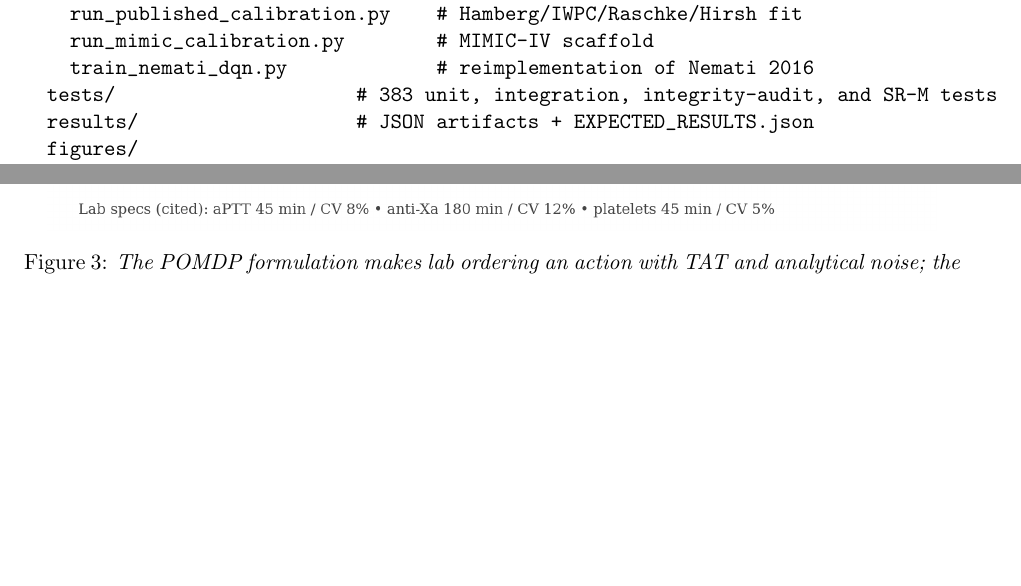
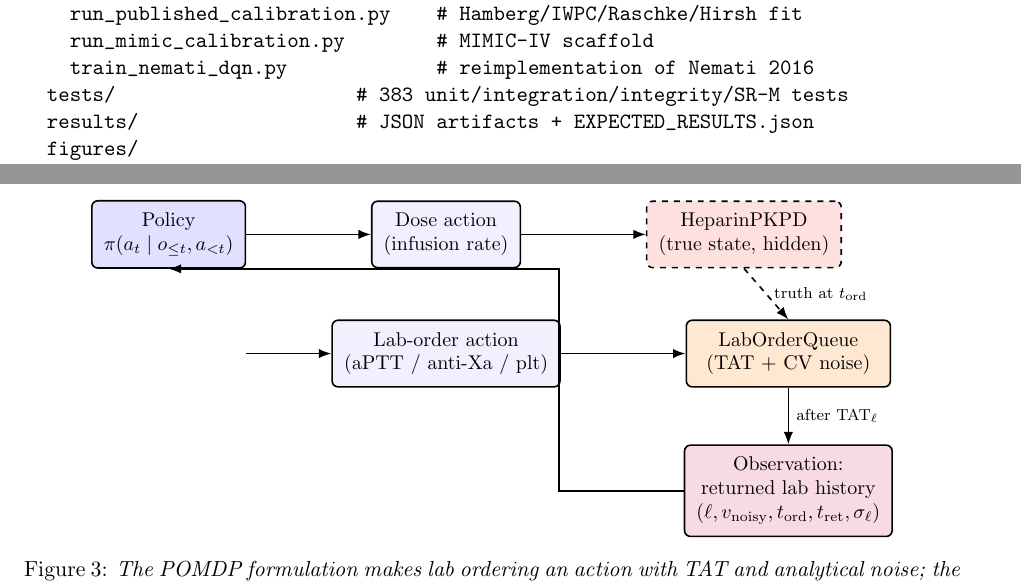
Before and after one commit to HassDhia/hemosim, a LaTeX paper (paper/hemosim.tex): two parts of pages 7 and 22 of 30, joined at a grey line, cut so that both start at the same text, the shorter picture padded with empty space. Compiled offline with pdfLaTeX.

Commit message:
v0.2.2 polish: LaTeX overflow fixes + fig3 TikZ conversion
Phase 2 — LaTeX overflow: preamble adds [hyphens]{url}, xurl,
\Urlmuskip, \sloppy. Wide tables wrapped in \resizebox{\textwidth}{!}{…}:
Table 3 (warfarin_residuals), Table 5 (heparin_residuals), Table 6
(doac_validation), Table 7 (metrics). Verbatim architecture block
compacted so src-layout tree fits text width. Result: 15 overfull
hboxes (worst 198.26pt) → 0 overfull hboxes >5pt on hemosim.tex.

Silent-deployment companion paper: preamble aligned with hemosim
(hyphens-url + xurl + sloppy); Protocol Status fbox reshaped to
minipage with \dimexpr-adjusted width; title-page "Proposed Partner
Site" PLACEHOLDER line manually wrapped. Result: 8 overfull hboxes
(worst 214pt) → 0 overfull hboxes >5pt.

Phase 3 — fig3 TikZ conversion: replaced
figures/fig3_pomdp_flow.png (graphviz raster with "Obse" label
overlapping "order lab" on the Observation node) with inline
tikzpicture — policy / dose action / lab-order action / HeparinPKPD
(hidden) / LabOrderQueue / Observation, wired with per-arrow
annotations ("truth at t_ord", "after TAT_ℓ"). Added
\usepackage{tikz} + arrows.meta/positioning/shapes.geometric. PNG
deleted. Caption preserved.

Registry line-number updates: Phase 2 + 3 edits shifted paper lines
by +6 (preamble) and +50 (TikZ block); .reviews/mechanistic-claims.md
Location (paper) ranges updated to keep SR-M1 coverage of all 12
registered claims.

Verification:
- paper logs: 0 overfull hboxes > 5pt on both papers
- test suite: 382 passed, 1 skipped
- PDF: 30 pages, opens cleanly, fig3 renders with zero label overlap

```diff
--- a/paper/hemosim.tex
+++ b/paper/hemosim.tex
@@ -4,6 +4,8 @@
 \usepackage[margin=1in]{geometry}
 \usepackage{amsmath,amssymb}
 \usepackage{graphicx}
+\usepackage[hyphens]{url}
+\usepackage{xurl}
 \usepackage[colorlinks=true,linkcolor=blue,citecolor=blue,urlcolor=blue]{hyperref}
 \usepackage{natbib}
 \usepackage{booktabs}
@@ -13,6 +15,10 @@
 \usepackage{algorithm}
 \usepackage{algpseudocode}
 \usepackage{xcolor}
+\usepackage{tikz}
+\usetikzlibrary{arrows.meta,positioning,shapes.geometric}
+\Urlmuskip=0mu plus 1mu\relax
+\sloppy
 
 % --- Metadata ---
 \title{\textbf{hemosim}: A Reproducible, Calibrated, Clinically-Safe\\
@@ -171,7 +177,7 @@ hemosim/
     run_published_calibration.py    # Hamberg/IWPC/Raschke/Hirsh fit
     run_mimic_calibration.py        # MIMIC-IV scaffold
     train_nemati_dqn.py             # reimplementation of Nemati 2016
-  tests/                     # 383 unit, integration, integrity-audit, and SR-M tests
+  tests/                     # 383 unit/integration/integrity/SR-M tests
   results/                   # JSON artifacts + EXPECTED_RESULTS.json
   figures/
   paper/                     # This manuscript + silent-deployment protocol
@@ -640,7 +654,43 @@ Figure~\ref{fig:pomdp_flow} sketches the observation flow in \texttt{hemosim/Hep
 
 \begin{figure}[ht]
   \centering
-  \includegraphics[width=0.95\textwidth]{../figures/fig3_pomdp_flow.png}
+  \begin{tikzpicture}[
+    font=\small,
+    node distance=1.6cm and 1.6cm,
+    box/.style={rectangle, rounded corners=3pt, draw, thick, align=center, minimum height=1.0cm, inner sep=6pt},
+    policy/.style={box, fill=blue!12, minimum width=2.6cm},
+    dose/.style={box, fill=blue!6, minimum width=2.6cm},
+    labaction/.style={box, fill=blue!6, minimum width=3.2cm},
+    queue/.style={box, fill=orange!18, minimum width=3.6cm},
+    state/.style={box, fill=red!12, dashed, minimum width=3.2cm},
+    obs/.style={box, fill=purple!14, minimum width=3.4cm},
+    arr/.style={-{Latex[length=2.2mm]}, thick},
+    dashedarr/.style={-{Latex[length=2.2mm]}, thick, dashed}
+  ]
+
+    \node[policy] (policy) {Policy\\$\pi(a_t \mid o_{\leq t}, a_{<t})$};
+
+    \node[dose,       right=2.2cm of policy] (dose)    {Dose action\\(infusion rate)};
+    \node[labaction,  below=0.9cm of dose]   (labact)  {Lab-order action\\(aPTT / anti-Xa / plt)};
+
+    \node[state, right=2.2cm of dose]   (state) {HeparinPKPD\\(true state, hidden)};
+    \node[queue, right=2.2cm of labact] (queue) {LabOrderQueue\\(TAT + CV noise)};
+
+    \node[obs, below=1.0cm of queue] (obs) {Observation:\\returned lab history\\$(\ell, v_{\text{noisy}}, t_{\text{ord}}, t_{\text{ret}}, \sigma_\ell)$};
+
+    \draw[arr] (policy.east |- dose.west)   -- (dose.west);
+    \draw[arr] (policy.east |- labact.west) -- (labact.west);
+
+    \draw[arr] (dose.east)   -- (state.west);
+    \draw[arr] (labact.east) -- (queue.west);
+
+    \draw[dashedarr] (state.south) -- node[right, font=\scriptsize]{truth at $t_{\text{ord}}$} (queue.north);
+
+    \draw[arr] (queue.south) -- node[right, font=\scriptsize]{after $\text{TAT}_\ell$} (obs.north);
+
+    \draw[arr] (obs.west) -- ++(-2.2,0) |- (policy.south);
+
+  \end{tikzpicture}
   \caption{\emph{The POMDP formulation makes lab ordering an action with TAT and analytical noise; the policy never sees ground-truth state.} \texttt{hemosim/HeparinInfusion-POMDP-v0} observation flow: the policy produces two action channels --- a dose action applied directly and a lab-order action queued for delayed noisy return. Ground truth at order time is captured and, after the lab's turnaround time elapses, returned with analytical variation (aPTT 45~min / CV 8\%, anti-Xa 180~min / CV 12\%, platelets 45~min / CV 5\%, cited to Bowen 2016 and Lippi 2012). This is the structural change that directly addresses the v0.1 pharmacist critique that prior oracle-lab environments do not reflect ICU measurement reality.}
   \label{fig:pomdp_flow}
 \end{figure}
```
Also changed, not shown: paper/silent_deployment_protocol.tex (+18 -9 lines), .reviews/mechanistic-claims.md, figures/fig3_pomdp_flow.png (deleted), paper/hemosim.pdf, paper/silent_deployment_protocol.pdf, paper/hemosim.tex (16 more changed lines).
